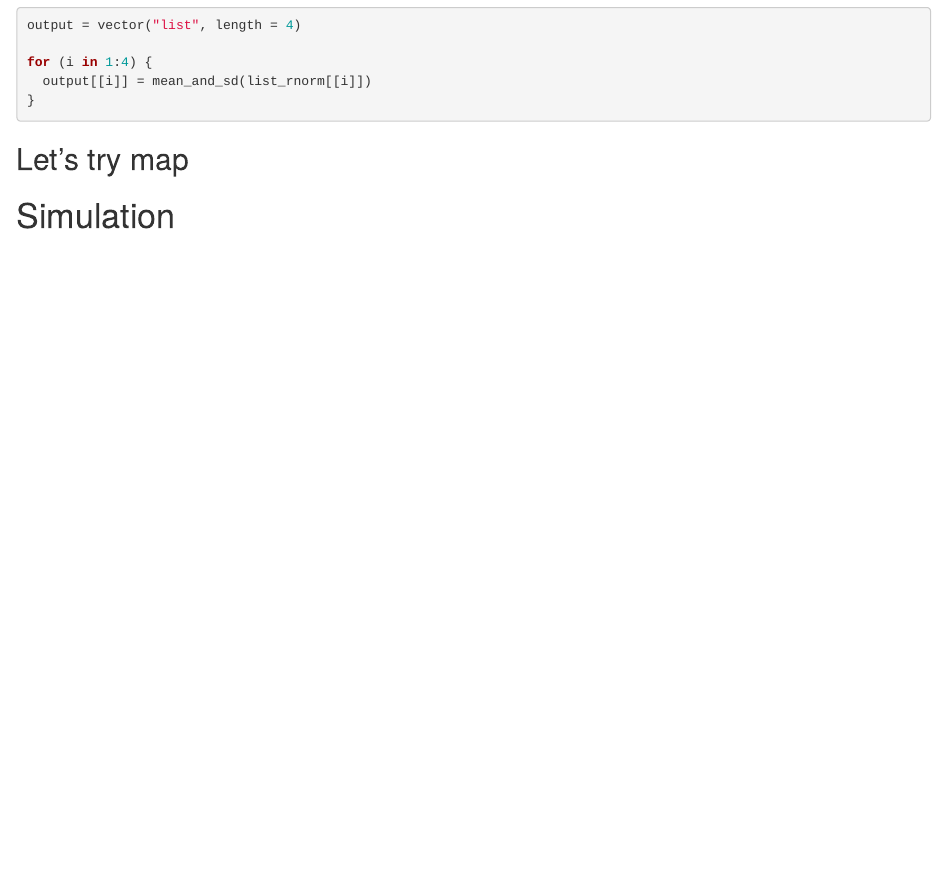
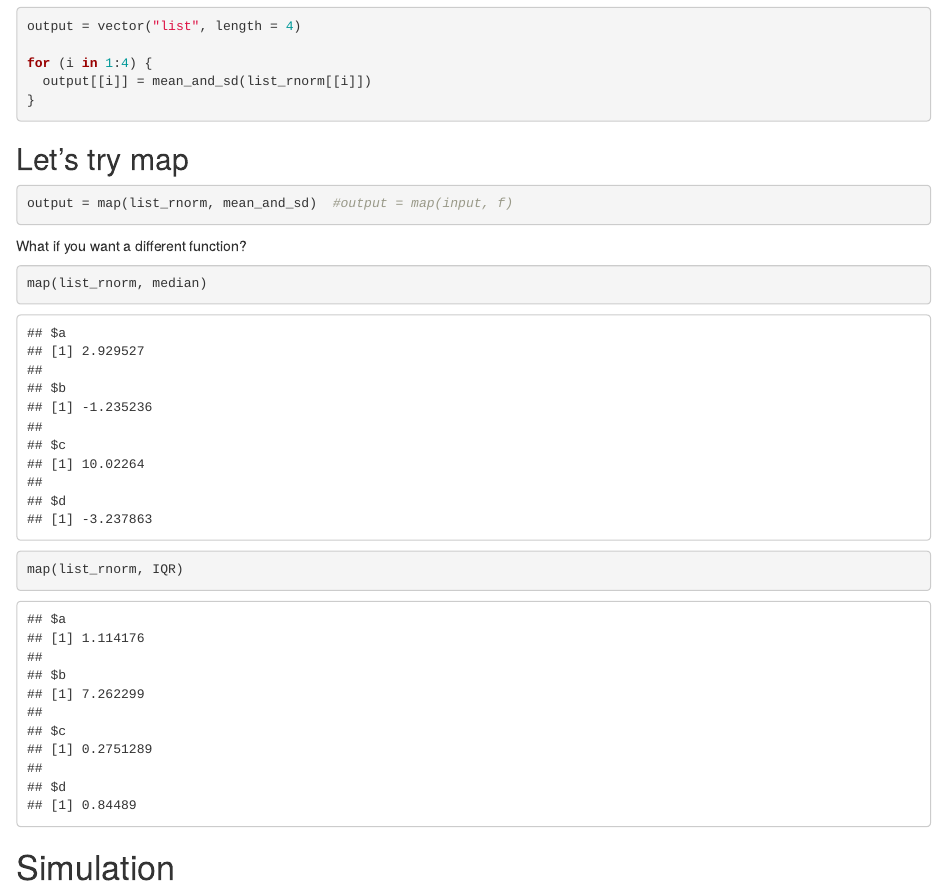
Before and after one commit to lmt2203/iteration, an R Markdown document (Iteration.Rmd): the page in a window 1100 px wide, from 11600 px down before the commit and from 11590 px down after it, so that both start at the same text. The pictures show the output file Iteration.html that the author committed with the source, opened offline.

Commit message:
map function

````diff
--- a/Iteration.Rmd
+++ b/Iteration.Rmd
@@ -388,5 +388,17 @@ for (i in 1:4) {
 
 ## Let's try map
 
+```{r}
+output = map(list_rnorm, mean_and_sd)  #output = map(input, f)
+```
+
+What if you want a different function?
+
+```{r}
+map(list_rnorm, median)
+
+map(list_rnorm, IQR)
+```
+
 
 # Simulation
````
Also changed, not shown: Iteration.html.
